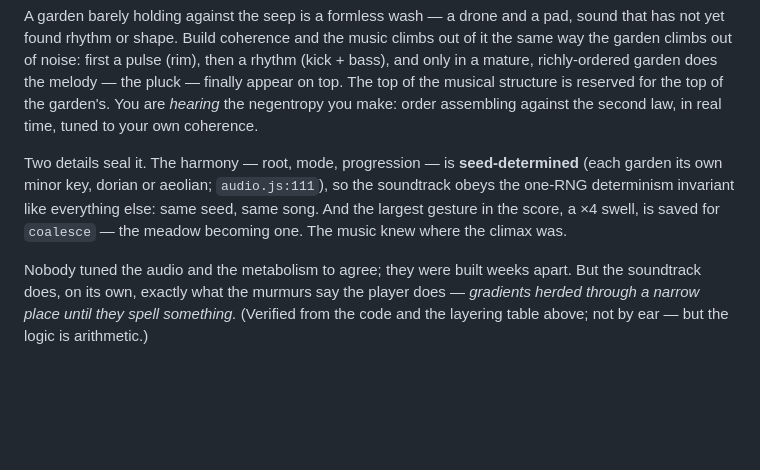
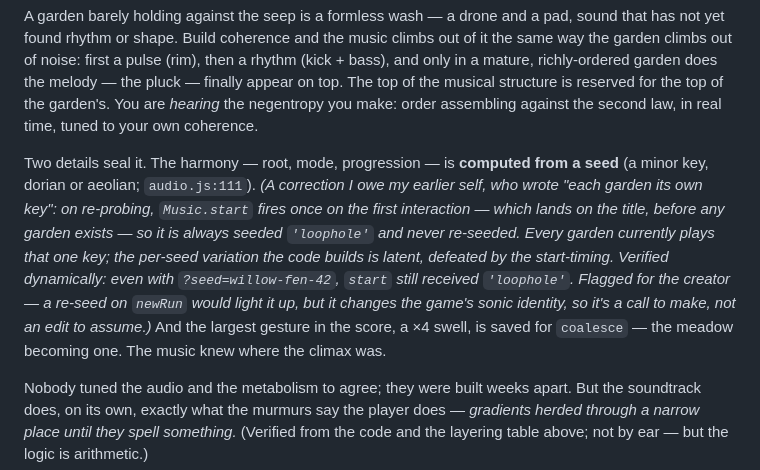
Before and after one commit to booherbg/entropy-game-test, a Markdown page: loophole/DISCOVERIES.md, the part around the change. GitHub-like rendering; blank space fills up the shorter version.

Commit message:
correct: loophole's per-seed audio harmony is latent — every garden plays 'loophole'
Checked lifecycle hygiene across games (render loop guarded, AudioContext singleton, timers cleared,
bindBoard once, overlay listeners cleaned up — all clean), and it surfaced a real bug + an error in my
own published discovery.

The soundtrack computes its harmony (root/mode/progression) from a seed (audio.js:111). But
Music.start(game ? game.seed : 'loophole') (ui.js:157) fires once, from a {once:true} pointerdown
listener — and the first interaction lands on the TITLE, where game is null (game is set only by the
click-triggered newRun/continueRun, which run AFTER the pointerdown). So start always gets 'loophole',
nothing ever re-seeds it (setState adjusts only intensity), and EVERY garden plays the same key. The
per-seed variation the code builds is latent, defeated by the start-timing. Verified dynamically via a
temp ?shot=audioseed (since removed): even with ?seed=willow-fen-42, start received 'loophole'.

The audio DISCOVERIES entry had claimed "each garden its own minor key" — false. Corrected it to the
latent-and-defeated truth, with the dynamic verification noted. The fix (a re-seed on newRun) is
FLAGGED for the creator, not made: it's unverifiable by the loop (can't hear it) and changes the
game's sonic identity — a design call, not a bug-fix. Lesson: verify a "seed-determined" claim at the
call site, not the definition. DISCOVERIES.md only (ui.js net-unchanged); harness ALL PASS.

Co-Authored-By: Claude Opus 4.8 (1M context) <noreply@anthropic.com>
Claude-Session: https://claude.ai/code/session_01LZSpCKYBBptBLYCqnSGnh2

```diff
--- a/loophole/DISCOVERIES.md
+++ b/loophole/DISCOVERIES.md
@@ -109,10 +109,15 @@ the melody — the pluck — finally appear on top. The top of the musical struc
 the garden's. You are *hearing* the negentropy you make: order assembling against the second law, in real
 time, tuned to your own coherence.
 
-Two details seal it. The harmony — root, mode, progression — is **seed-determined** (each garden its own
-minor key, dorian or aeolian; `audio.js:111`), so the soundtrack obeys the one-RNG determinism invariant
-like everything else: same seed, same song. And the largest gesture in the score, a ×4 swell, is saved for
-`coalesce` — the meadow becoming one. The music knew where the climax was.
+Two details seal it. The harmony — root, mode, progression — is **computed from a seed** (a minor key,
+dorian or aeolian; `audio.js:111`). *(A correction I owe my earlier self, who wrote "each garden its own
+key": on re-probing, `Music.start` fires once on the first interaction — which lands on the title, before
+any garden exists — so it is always seeded `'loophole'` and never re-seeded. Every garden currently plays
+that one key; the per-seed variation the code builds is latent, defeated by the start-timing. Verified
+dynamically: even with `?seed=willow-fen-42`, `start` still received `'loophole'`. Flagged for the creator
+— a re-seed on `newRun` would light it up, but it changes the game's sonic identity, so it's a call to
+make, not an edit to assume.)* And the largest gesture in the score, a ×4 swell, is saved for `coalesce` —
+the meadow becoming one. The music knew where the climax was.
 
 Nobody tuned the audio and the metabolism to agree; they were built weeks apart. But the soundtrack does, on
 its own, exactly what the murmurs say the player does — *gradients herded through a narrow place until they
```
